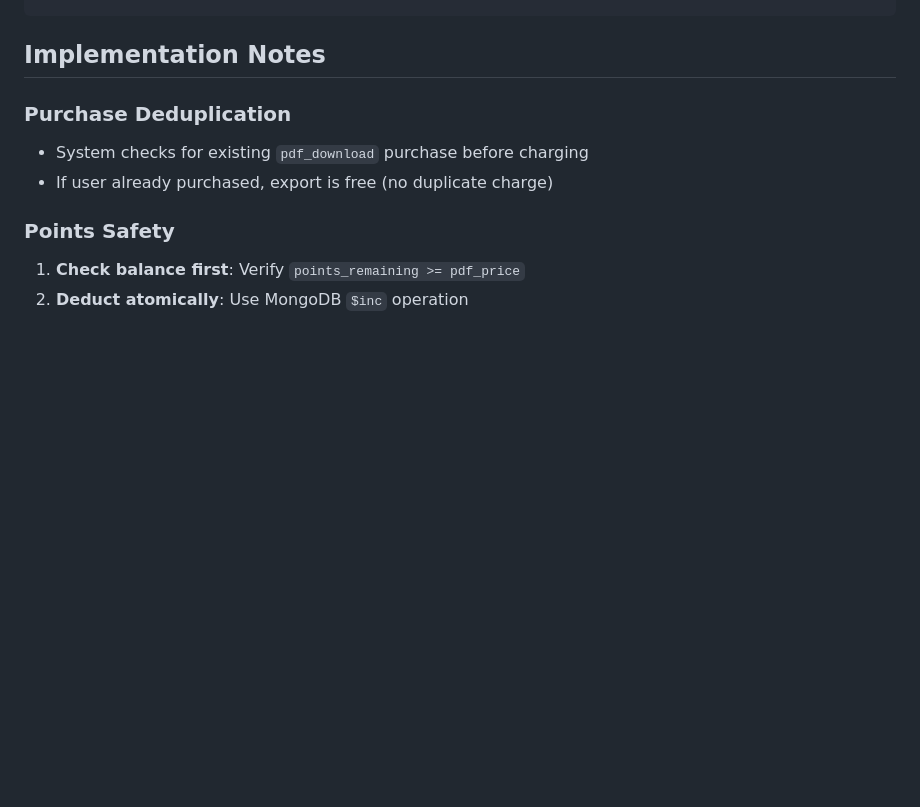
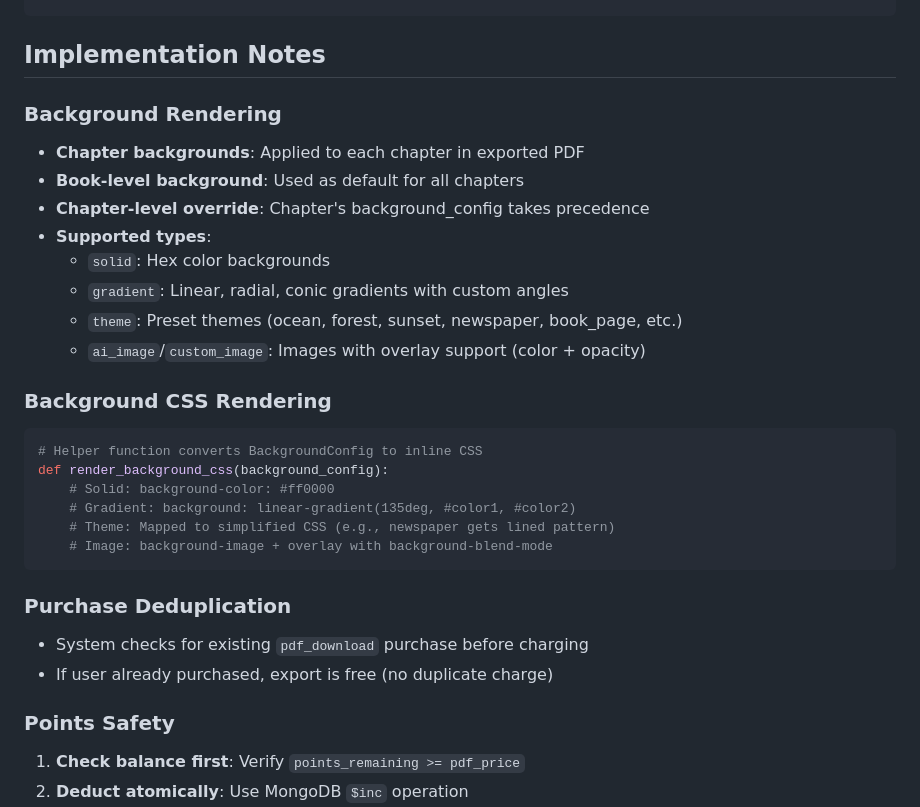
Before and after one commit to lekompozer/wordai-aiservice, a Markdown page: BOOK_PDF_EXPORT_ACCESS_CONTROL.md, the part around the change. Drawn GitHub-style; blank space fills up the shorter version.

Commit message:
docs: Add background rendering section to PDF export docs
Document background_config support in PDF exports:
- Chapter-level vs book-level backgrounds
- All background types supported (solid, gradient, theme, image)
- Overlay rendering for images
- CSS rendering implementation notes

````diff
--- a/BOOK_PDF_EXPORT_ACCESS_CONTROL.md
+++ b/BOOK_PDF_EXPORT_ACCESS_CONTROL.md
@@ -162,6 +162,26 @@ User doesn't have enough points to purchase PDF access.
 ```
 
 ## Implementation Notes
+
+### Background Rendering
+- **Chapter backgrounds**: Applied to each chapter in exported PDF
+- **Book-level background**: Used as default for all chapters
+- **Chapter-level override**: Chapter's background_config takes precedence
+- **Supported types**:
+  - `solid`: Hex color backgrounds
+  - `gradient`: Linear, radial, conic gradients with custom angles
+  - `theme`: Preset themes (ocean, forest, sunset, newspaper, book_page, etc.)
+  - `ai_image`/`custom_image`: Images with overlay support (color + opacity)
+
+### Background CSS Rendering
+```python
+# Helper function converts BackgroundConfig to inline CSS
+def render_background_css(background_config):
+    # Solid: background-color: #ff0000
+    # Gradient: background: linear-gradient(135deg, #color1, #color2)
+    # Theme: Mapped to simplified CSS (e.g., newspaper gets lined pattern)
+    # Image: background-image + overlay with background-blend-mode
+```
 
 ### Purchase Deduplication
 - System checks for existing `pdf_download` purchase before charging
````
